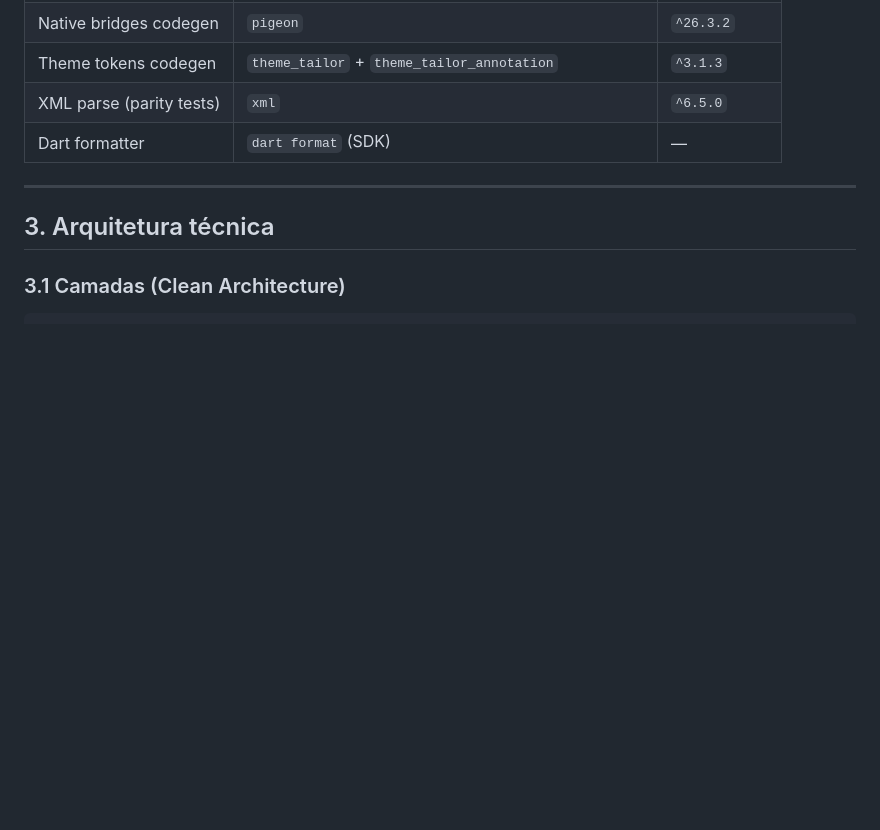
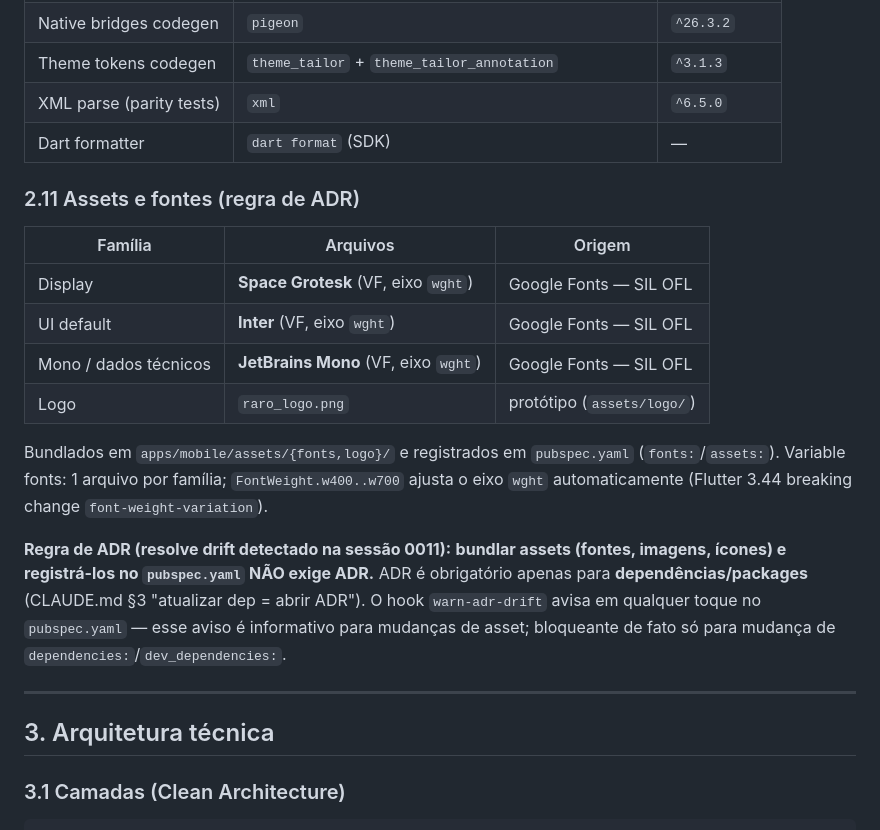
Before and after one commit to ZenniTTy/raro.com, a Markdown page: docs/Blueprint.md, the part around the change. Rendered like a GitHub page; blank space fills up the shorter version.

Commit message:
docs(docs): blueprint §2.11 regra de adr para assets/fontes
Fecha gap de processo da sessão 0011: bundlar fontes/imagens no pubspec
NÃO exige ADR (ADR é só para dependencies/packages). Registra as 3
famílias bundladas (Space Grotesk/Inter/JetBrains Mono, SIL OFL) + logo.
Esclarece que o aviso do hook warn-adr-drift é informativo para assets.

```diff
--- a/docs/Blueprint.md
+++ b/docs/Blueprint.md
@@ -155,6 +155,19 @@ raro/
 | Theme tokens codegen | `theme_tailor` + `theme_tailor_annotation` | `^3.1.3` |
 | XML parse (parity tests) | `xml` | `^6.5.0` |
 | Dart formatter | `dart format` (SDK) | — |
+
+### 2.11 Assets e fontes (regra de ADR)
+
+| Família | Arquivos | Origem |
+|---|---|---|
+| Display | **Space Grotesk** (VF, eixo `wght`) | Google Fonts — SIL OFL |
+| UI default | **Inter** (VF, eixo `wght`) | Google Fonts — SIL OFL |
+| Mono / dados técnicos | **JetBrains Mono** (VF, eixo `wght`) | Google Fonts — SIL OFL |
+| Logo | `raro_logo.png` | protótipo (`assets/logo/`) |
+
+Bundlados em `apps/mobile/assets/{fonts,logo}/` e registrados em `pubspec.yaml` (`fonts:`/`assets:`). Variable fonts: 1 arquivo por família; `FontWeight.w400..w700` ajusta o eixo `wght` automaticamente (Flutter 3.44 breaking change `font-weight-variation`).
+
+**Regra de ADR (resolve drift detectado na sessão 0011):** **bundlar assets (fontes, imagens, ícones) e registrá-los no `pubspec.yaml` NÃO exige ADR.** ADR é obrigatório apenas para **dependências/packages** (CLAUDE.md §3 "atualizar dep = abrir ADR"). O hook `warn-adr-drift` avisa em qualquer toque no `pubspec.yaml` — esse aviso é informativo para mudanças de asset; bloqueante de fato só para mudança de `dependencies:`/`dev_dependencies:`.
 
 ---
 
```
